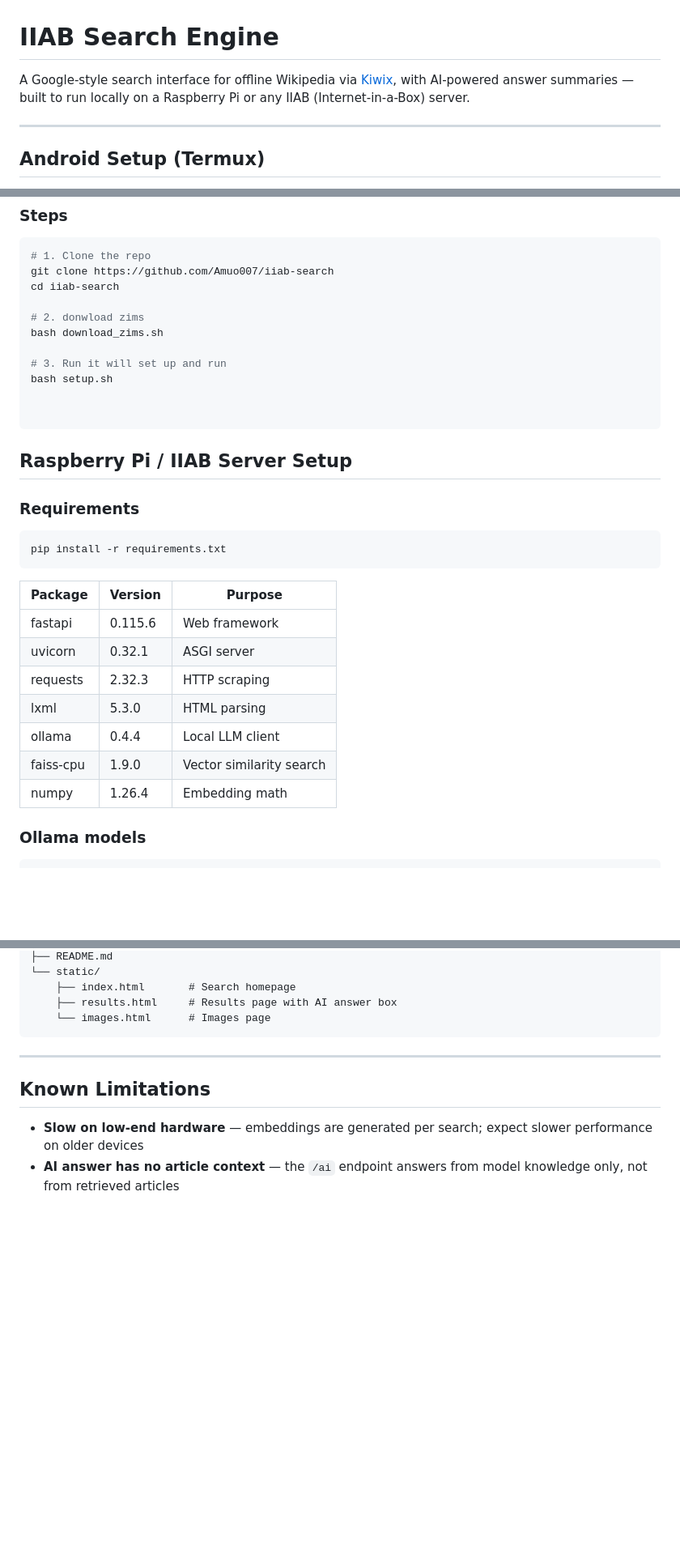
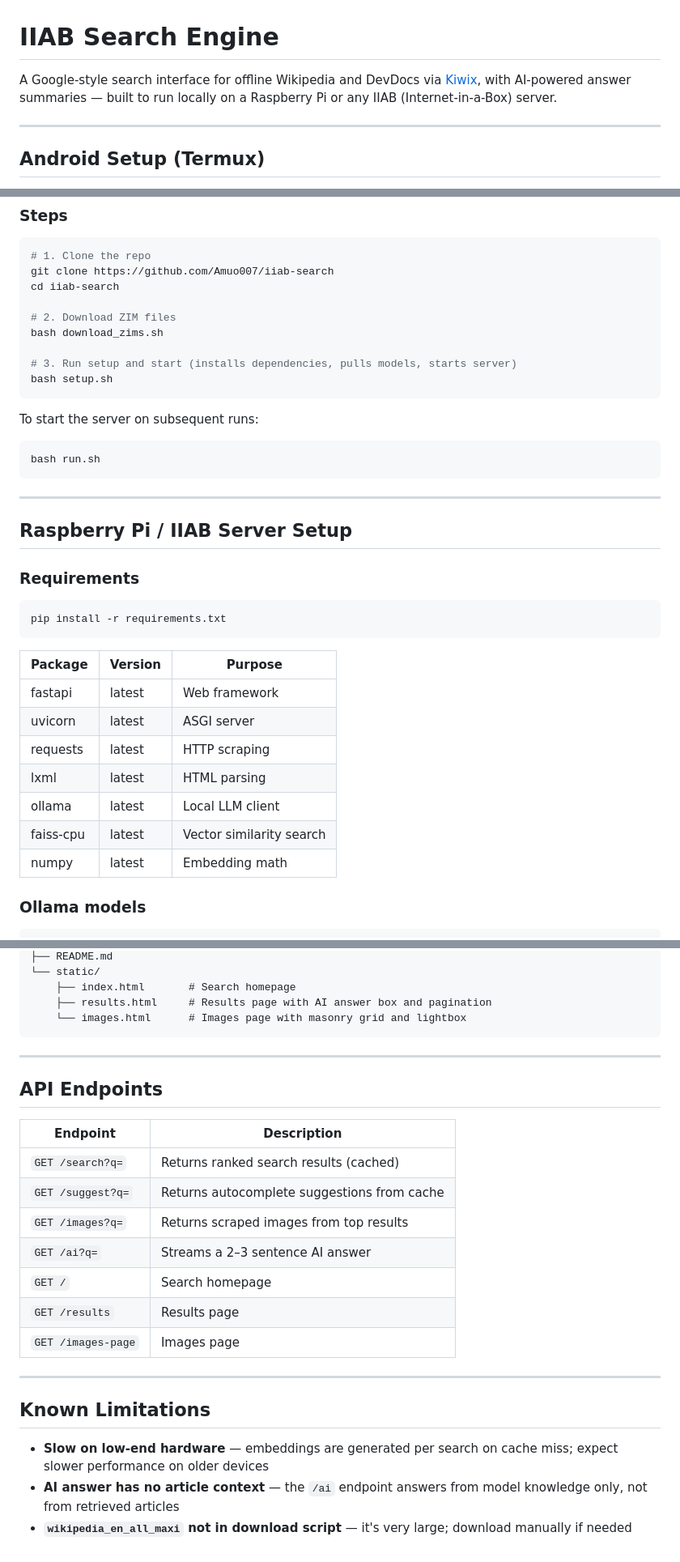
Before and after one commit to Amuo007/IIAB_Search, a Markdown page: README.md, 3 parts joined by grey strips. Shown at 81% size. GitHub-like rendering; blank space fills up the shorter version.

````diff
--- a/README.md
+++ b/README.md
@@ -1,6 +1,6 @@
 # IIAB Search Engine
 
-A Google-style search interface for offline Wikipedia via [Kiwix](https://www.kiwix.org/), with AI-powered answer summaries — built to run locally on a Raspberry Pi or any IIAB (Internet-in-a-Box) server.
+A Google-style search interface for offline Wikipedia and DevDocs via [Kiwix](https://www.kiwix.org/), with AI-powered answer summaries — built to run locally on a Raspberry Pi or any IIAB (Internet-in-a-Box) server.
 
 ---
 
@@ -19,15 +19,20 @@ Run directly on your Android device using Termux.
 git clone https://github.com/Amuo007/iiab-search
 cd iiab-search
 
-# 2. donwload zims
+# 2. Download ZIM files
 bash download_zims.sh
 
-# 3. Run it will set up and run
+# 3. Run setup and start (installs dependencies, pulls models, starts server)
 bash setup.sh
-
-
 ```
 
+To start the server on subsequent runs:
+
+```bash
+bash run.sh
+```
+
+---
 
 ## Raspberry Pi / IIAB Server Setup
 
@@ -39,13 +44,13 @@ pip install -r requirements.txt
 
 | Package | Version | Purpose |
 |---|---|---|
-| fastapi | 0.115.6 | Web framework |
-| uvicorn | 0.32.1 | ASGI server |
-| requests | 2.32.3 | HTTP scraping |
-| lxml | 5.3.0 | HTML parsing |
-| ollama | 0.4.4 | Local LLM client |
-| faiss-cpu | 1.9.0 | Vector similarity search |
-| numpy | 1.26.4 | Embedding math |
+| fastapi | latest | Web framework |
+| uvicorn | latest | ASGI server |
+| requests | latest | HTTP scraping |
+| lxml | latest | HTML parsing |
+| ollama | latest | Local LLM client |
+| faiss-cpu | latest | Vector similarity search |
+| numpy | latest | Embedding math |
 
 ### Ollama models
 
@@ -125,13 +166,28 @@ iiab-search/
 ├── README.md
 └── static/
     ├── index.html       # Search homepage
-    ├── results.html     # Results page with AI answer box
-    └── images.html      # Images page
+    ├── results.html     # Results page with AI answer box and pagination
+    └── images.html      # Images page with masonry grid and lightbox
 ```
+
+---
+
+## API Endpoints
+
+| Endpoint | Description |
+|---|---|
+| `GET /search?q=` | Returns ranked search results (cached) |
+| `GET /suggest?q=` | Returns autocomplete suggestions from cache |
+| `GET /images?q=` | Returns scraped images from top results |
+| `GET /ai?q=` | Streams a 2–3 sentence AI answer |
+| `GET /` | Search homepage |
+| `GET /results` | Results page |
+| `GET /images-page` | Images page |
 
 ---
 
 ## Known Limitations
 
-- **Slow on low-end hardware** — embeddings are generated per search; expect slower performance on older devices
+- **Slow on low-end hardware** — embeddings are generated per search on cache miss; expect slower performance on older devices
 - **AI answer has no article context** — the `/ai` endpoint answers from model knowledge only, not from retrieved articles
+- **`wikipedia_en_all_maxi` not in download script** — it's very large; download manually if needed
````
Also changed, not shown: other parts of README.md (+44 -8 lines).
